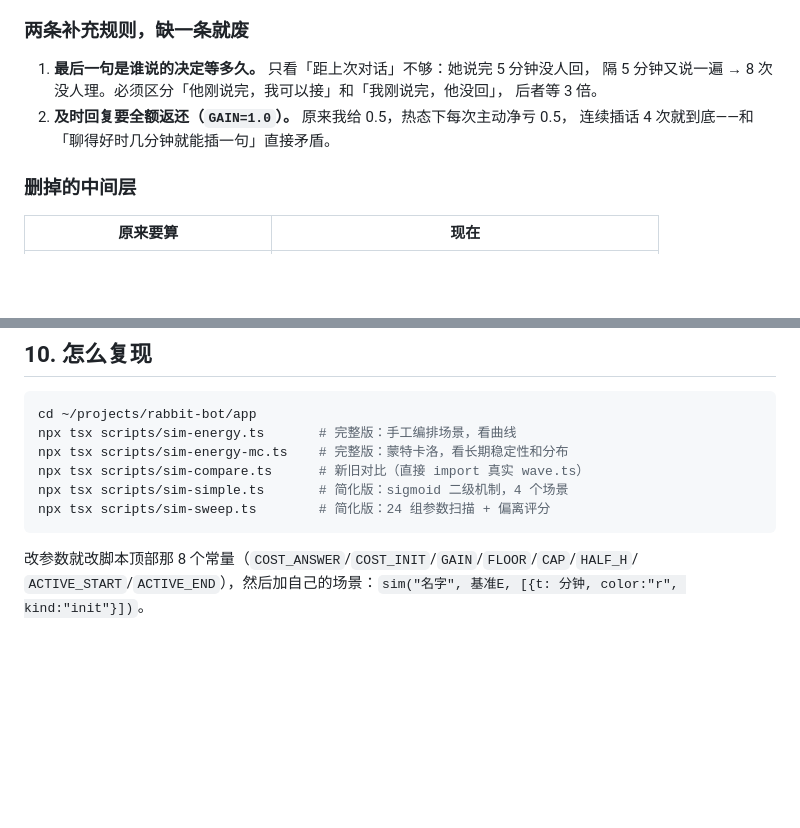
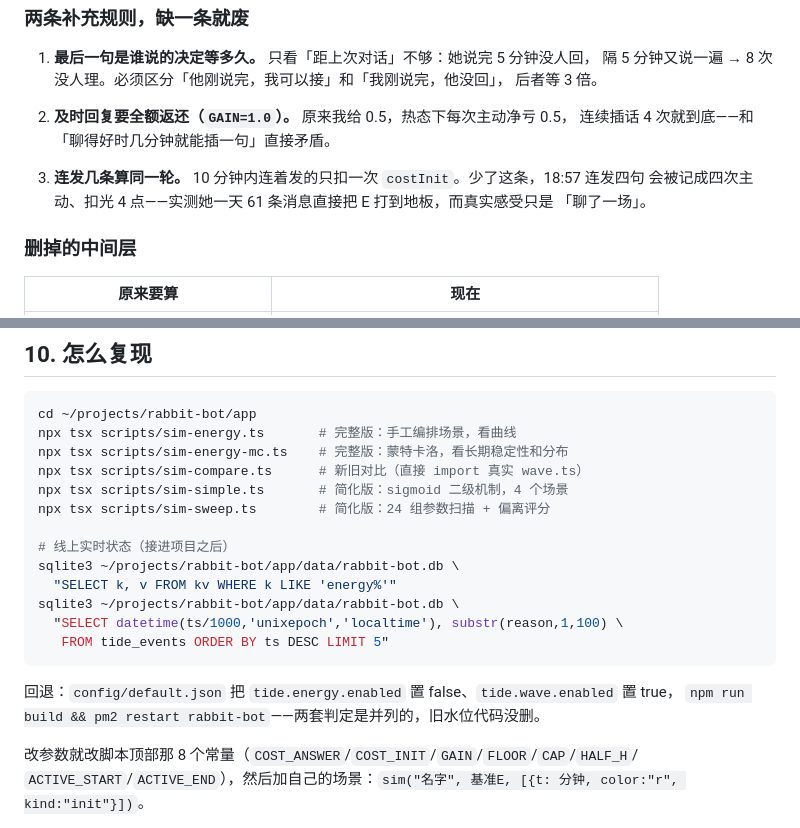
Before and after one commit to Movelocity/rabbit-bot, a Markdown page: docs/energy-model.md, 2 parts joined by grey strips. Rendered like a GitHub page; blank space fills up the shorter version.

Commit message:
docs: energy 模型补连发去重规则、kv 状态、回退方式

````diff
--- a/docs/energy-model.md
+++ b/docs/energy-model.md
@@ -145,6 +145,10 @@ I_hers = 3 × I                         # 最后一句是她说的：他没回
 2. **及时回复要全额返还（`GAIN=1.0`）。** 原来我给 0.5，热态下每次主动净亏 0.5，
    连续插话 4 次就到底——和「聊得好时几分钟就能插一句」直接矛盾。
 
+3. **连发几条算同一轮。** 10 分钟内连着发的只扣一次 `costInit`。少了这条，18:57 连发四句
+   会被记成四次主动、扣光 4 点——实测她一天 61 条消息直接把 E 打到地板，而真实感受只是
+   「聊了一场」。
+
 ### 删掉的中间层
 
 | 原来要算 | 现在 |
@@ -267,7 +271,17 @@ npx tsx scripts/sim-energy-mc.ts    # 完整版：蒙特卡洛，看长期稳定
 npx tsx scripts/sim-compare.ts      # 新旧对比（直接 import 真实 wave.ts）
 npx tsx scripts/sim-simple.ts       # 简化版：sigmoid 二级机制，4 个场景
 npx tsx scripts/sim-sweep.ts        # 简化版：24 组参数扫描 + 偏离评分
+
+# 线上实时状态（接进项目之后）
+sqlite3 ~/projects/rabbit-bot/app/data/rabbit-bot.db \
+  "SELECT k, v FROM kv WHERE k LIKE 'energy%'"
+sqlite3 ~/projects/rabbit-bot/app/data/rabbit-bot.db \
+  "SELECT datetime(ts/1000,'unixepoch','localtime'), substr(reason,1,100) \
+   FROM tide_events ORDER BY ts DESC LIMIT 5"
 ```
+
+回退：`config/default.json` 把 `tide.energy.enabled` 置 false、`tide.wave.enabled` 置 true，
+`npm run build && pm2 restart rabbit-bot`——两套判定是并列的，旧水位代码没删。
 
 改参数就改脚本顶部那 8 个常量（`COST_ANSWER`/`COST_INIT`/`GAIN`/`FLOOR`/`CAP`/`HALF_H`/
 `ACTIVE_START`/`ACTIVE_END`），然后加自己的场景：`sim("名字", 基准E, [{t: 分钟, color:"r", kind:"init"}])`。
````
